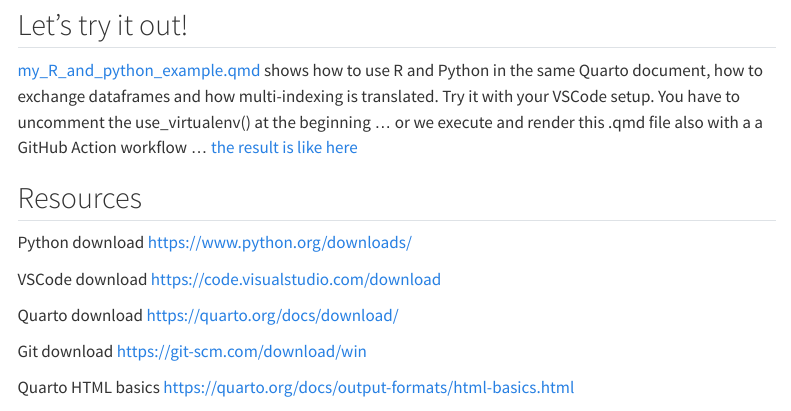
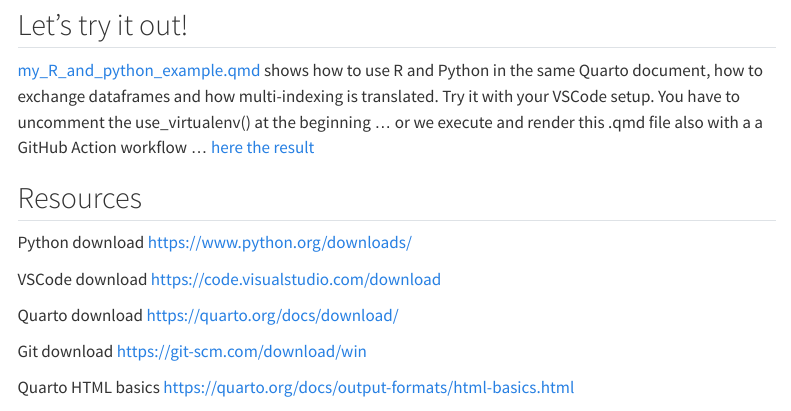
Before and after one commit to kgmuzungu/VSCode_with_Python_R_Quarto, a Quarto document (index.qmd): the page in a window 1100 px wide, from 2720 px down. Rendered offline with R 4.5, knitr and Pandoc in place of Quarto, with nearby package versions; menus at the side of the page are left out.

Commit message:
text change

```diff
--- a/index.qmd
+++ b/index.qmd
@@ -90,7 +90,7 @@
 :::
 
 ## Let's try it out!
-[my_R_and_python_example.qmd](https://github.com/kgmuzungu/VSCode_with_Python_R_Quarto/blob/main/my_R_and_python_example.qmd) shows how to use R and Python in the same Quarto document, how to exchange dataframes and how multi-indexing is translated. Try it with your VSCode setup. You have to uncomment the use_virtualenv() at the beginning  ... or we execute and render this .qmd file also with a a GitHub Action workflow ... [the result is like here](my_R_and_python_example.html)
+[my_R_and_python_example.qmd](https://github.com/kgmuzungu/VSCode_with_Python_R_Quarto/blob/main/my_R_and_python_example.qmd) shows how to use R and Python in the same Quarto document, how to exchange dataframes and how multi-indexing is translated. Try it with your VSCode setup. You have to uncomment the use_virtualenv() at the beginning  ... or we execute and render this .qmd file also with a a GitHub Action workflow ... [here the result](my_R_and_python_example.html)
 
 ## Resources
 
```
